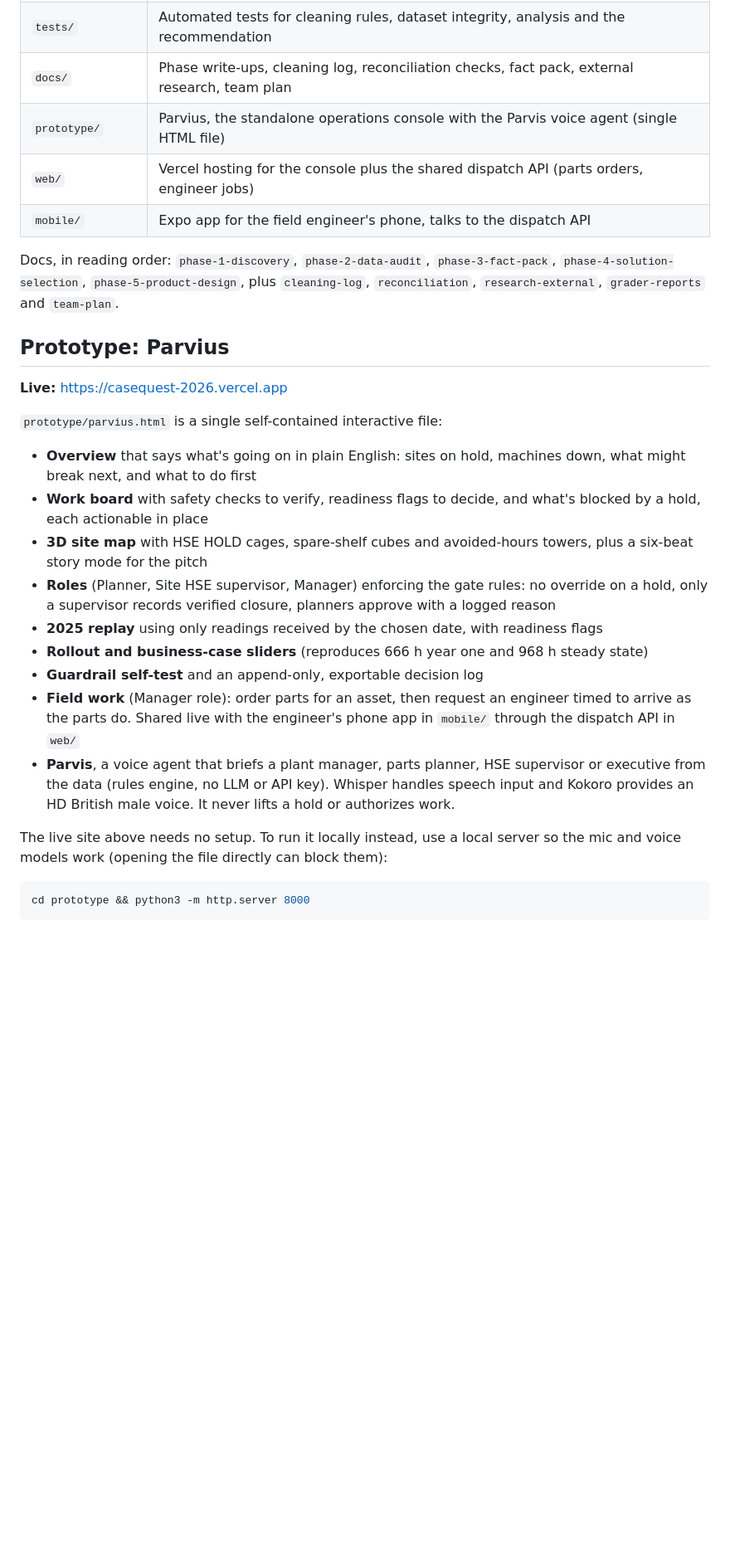
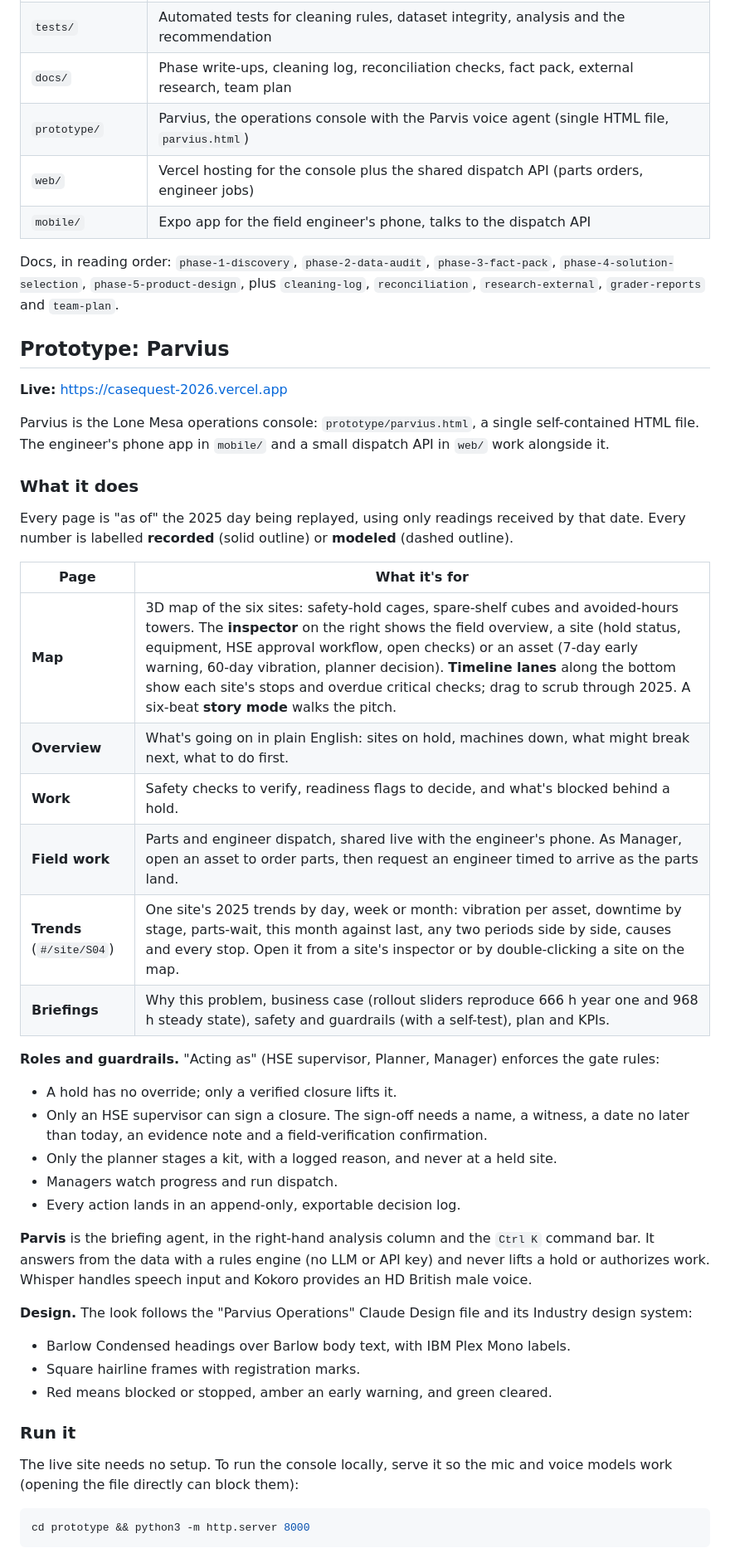
Before and after one commit to Ausnguy/CaseQuest-2026, a Markdown page: README.md, the part around one of its changes. Shown at 83% size. Drawn GitHub-style; blank space fills up the shorter version.

Commit message:
Update the project README for the redesigned Parvius console
Describes the current pages (Map, Overview, Work, Field work, Trends, Briefings), roles and guardrails, Parvis, the design system, and how to run the console, dispatch API and phone app.

Co-Authored-By: Claude Opus 5.5 <noreply@anthropic.com>

````diff
--- a/README.md
+++ b/README.md
@@ -30,7 +30,7 @@ Full reasoning, including how three blind AI grader agents ranked eight strategi
 | `src/casequest/` | Cleaning, 39 integrity checks, metrics, option modeling, rollout roadmap, readiness signals |
 | `tests/` | Automated tests for cleaning rules, dataset integrity, analysis and the recommendation |
 | `docs/` | Phase write-ups, cleaning log, reconciliation checks, fact pack, external research, team plan |
-| `prototype/` | Parvius, the standalone operations console with the Parvis voice agent (single HTML file) |
+| `prototype/` | Parvius, the operations console with the Parvis voice agent (single HTML file, `parvius.html`) |
 | `web/` | Vercel hosting for the console plus the shared dispatch API (parts orders, engineer jobs) |
 | `mobile/` | Expo app for the field engineer's phone, talks to the dispatch API |
 
@@ -40,19 +40,38 @@ Docs, in reading order: `phase-1-discovery`, `phase-2-data-audit`, `phase-3-fact
 
 **Live:** <https://casequest-2026.vercel.app>
 
-`prototype/parvius.html` is a single self-contained interactive file:
+Parvius is the Lone Mesa operations console: `prototype/parvius.html`, a single self-contained HTML file. The engineer's phone app in `mobile/` and a small dispatch API in `web/` work alongside it.
 
-- **Overview** that says what's going on in plain English: sites on hold, machines down, what might break next, and what to do first
-- **Work board** with safety checks to verify, readiness flags to decide, and what's blocked by a hold, each actionable in place
-- **3D site map** with HSE HOLD cages, spare-shelf cubes and avoided-hours towers, plus a six-beat story mode for the pitch
-- **Roles** (Planner, Site HSE supervisor, Manager) enforcing the gate rules: no override on a hold, only a supervisor records verified closure, planners approve with a logged reason
-- **2025 replay** using only readings received by the chosen date, with readiness flags
-- **Rollout and business-case sliders** (reproduces 666 h year one and 968 h steady state)
-- **Guardrail self-test** and an append-only, exportable decision log
-- **Field work** (Manager role): order parts for an asset, then request an engineer timed to arrive as the parts do. Shared live with the engineer's phone app in `mobile/` through the dispatch API in `web/`
-- **Parvis**, a voice agent that briefs a plant manager, parts planner, HSE supervisor or executive from the data (rules engine, no LLM or API key). Whisper handles speech input and Kokoro provides an HD British male voice. It never lifts a hold or authorizes work.
+### What it does
 
-The live site above needs no setup. To run it locally instead, use a local server so the mic and voice models work (opening the file directly can block them):
+Every page is "as of" the 2025 day being replayed, using only readings received by that date. Every number is labelled **recorded** (solid outline) or **modeled** (dashed outline).
+
+| Page | What it's for |
+|---|---|
+| **Map** | 3D map of the six sites: safety-hold cages, spare-shelf cubes and avoided-hours towers. The **inspector** on the right shows the field overview, a site (hold status, equipment, HSE approval workflow, open checks) or an asset (7-day early warning, 60-day vibration, planner decision). **Timeline lanes** along the bottom show each site's stops and overdue critical checks; drag to scrub through 2025. A six-beat **story mode** walks the pitch. |
+| **Overview** | What's going on in plain English: sites on hold, machines down, what might break next, what to do first. |
+| **Work** | Safety checks to verify, readiness flags to decide, and what's blocked behind a hold. |
+| **Field work** | Parts and engineer dispatch, shared live with the engineer's phone. As Manager, open an asset to order parts, then request an engineer timed to arrive as the parts land. |
+| **Trends** (`#/site/S04`) | One site's 2025 trends by day, week or month: vibration per asset, downtime by stage, parts-wait, this month against last, any two periods side by side, causes and every stop. Open it from a site's inspector or by double-clicking a site on the map. |
+| **Briefings** | Why this problem, business case (rollout sliders reproduce 666 h year one and 968 h steady state), safety and guardrails (with a self-test), plan and KPIs. |
+
+**Roles and guardrails.** "Acting as" (HSE supervisor, Planner, Manager) enforces the gate rules:
+- A hold has no override; only a verified closure lifts it.
+- Only an HSE supervisor can sign a closure. The sign-off needs a name, a witness, a date no later than today, an evidence note and a field-verification confirmation.
+- Only the planner stages a kit, with a logged reason, and never at a held site.
+- Managers watch progress and run dispatch.
+- Every action lands in an append-only, exportable decision log.
+
+**Parvis** is the briefing agent, in the right-hand analysis column and the `Ctrl K` command bar. It answers from the data with a rules engine (no LLM or API key) and never lifts a hold or authorizes work. Whisper handles speech input and Kokoro provides an HD British male voice.
+
+**Design.** The look follows the "Parvius Operations" Claude Design file and its Industry design system:
+- Barlow Condensed headings over Barlow body text, with IBM Plex Mono labels.
+- Square hairline frames with registration marks.
+- Red means blocked or stopped, amber an early warning, and green cleared.
+
+### Run it
+
+The live site needs no setup. To run the console locally, serve it so the mic and voice models work (opening the file directly can block them):
 
 ```bash
 cd prototype && python3 -m http.server 8000
````
Also changed, not shown: other parts of README.md (+9 -1 lines).
